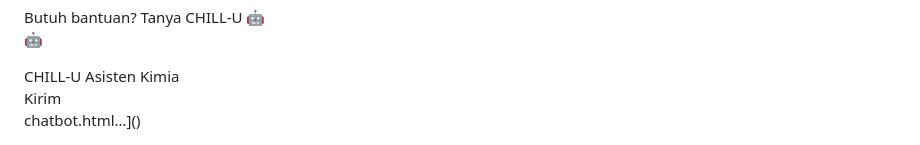
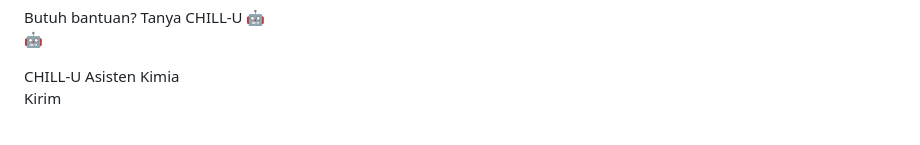
Before and after one commit to maratustsaniyah2-sunny/chill-u-chatbot, a Markdown page: README.md, the part around the change printed below. Rendered like a GitHub page.

```diff
--- a/README.md
+++ b/README.md
@@ -236,4 +237,4 @@
 </script>
 
 </body>
-</html> chatbot.html…]()
+</html>
```
Also changed, not shown: other parts of README.md (+2 -1 lines).
